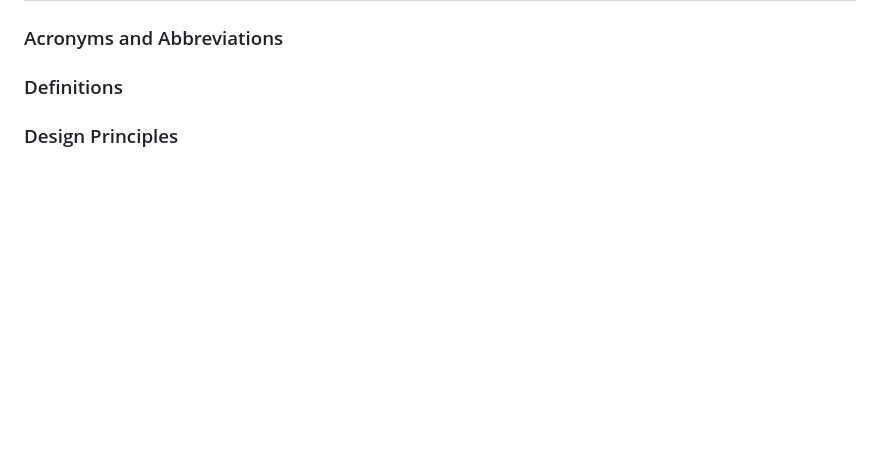
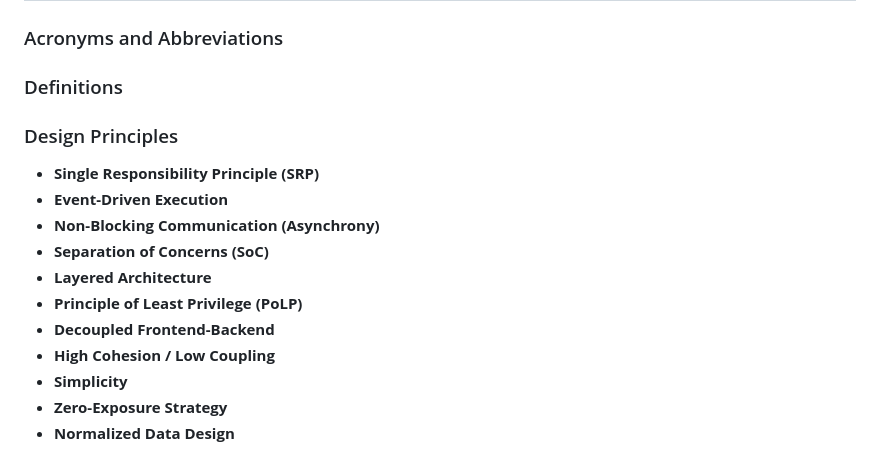
Before and after one commit to aydin-turan-ozbay/Lost-and-Found-Information-System, a Markdown page: ARCHITECTURE.md, the part around the change. Rendered like a GitHub page; blank space fills up the shorter version.

Commit message:
Design Principle
The design principles used in the project are listed

```diff
--- a/ARCHITECTURE.md
+++ b/ARCHITECTURE.md
@@ -180,3 +180,16 @@ Through the use of GitHub:
 
 
 ### Design Principles
+
+
+* **Single Responsibility Principle (SRP)**
+* **Event-Driven Execution**
+* **Non-Blocking Communication (Asynchrony)**
+* **Separation of Concerns (SoC)**
+* **Layered Architecture**
+* **Principle of Least Privilege (PoLP)**
+* **Decoupled Frontend-Backend**
+* **High Cohesion / Low Coupling**
+* **Simplicity**
+* **Zero-Exposure Strategy**
+* **Normalized Data Design**
```
